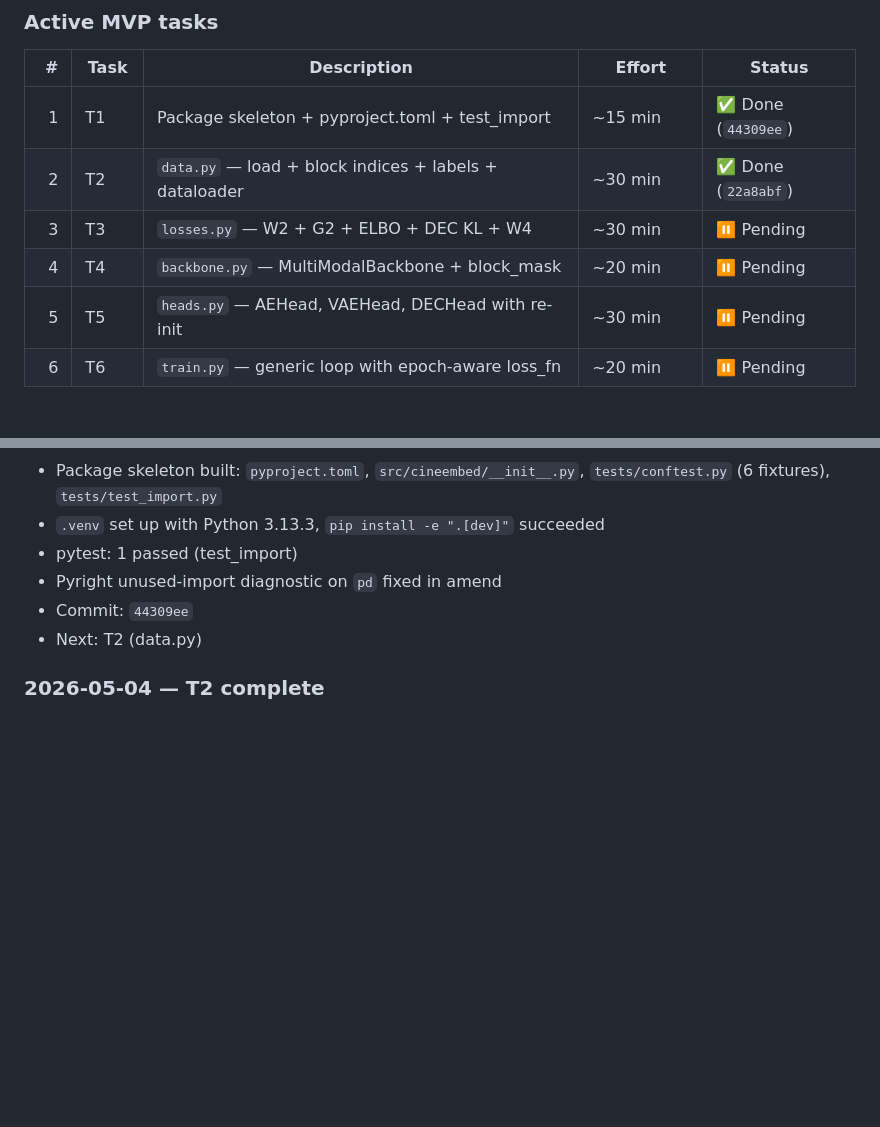
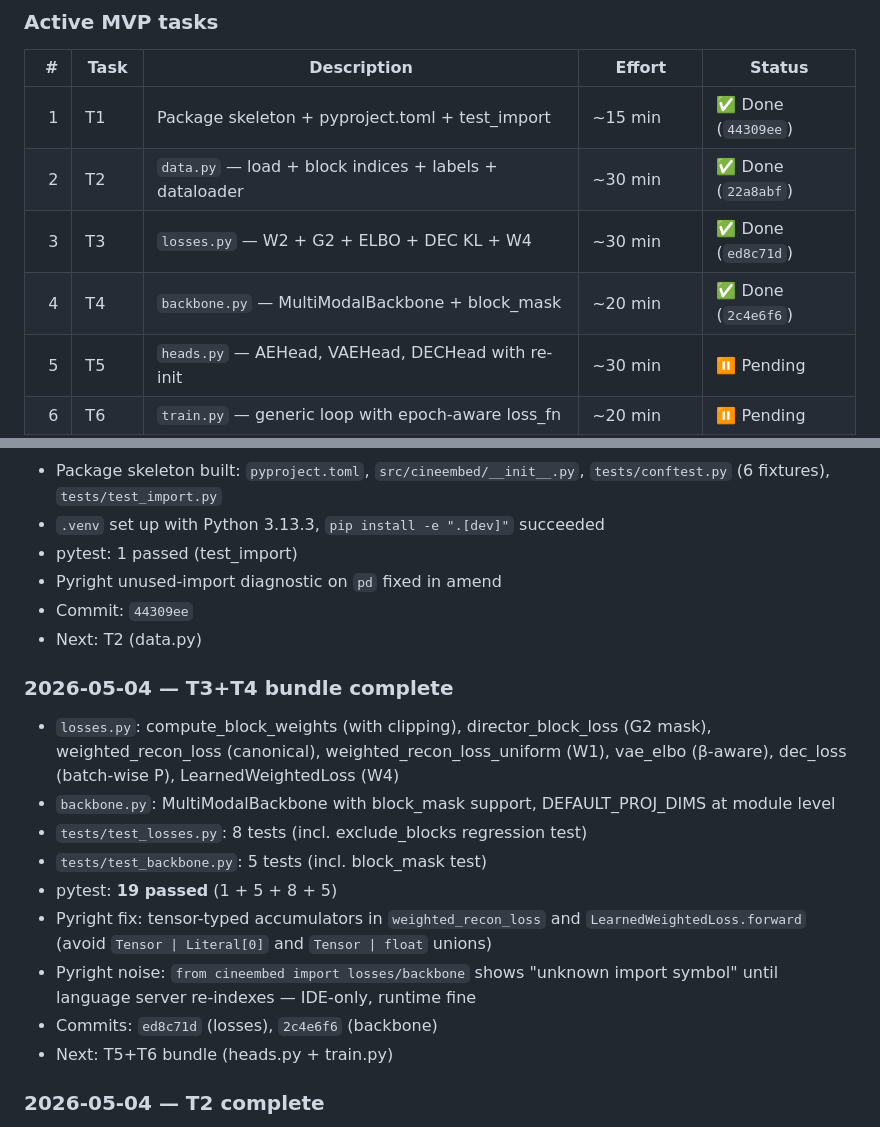
Before and after one commit to barandincoguz/CineEmbed-, a Markdown page: docs/PROGRESS.md, 2 parts joined by grey strips. GitHub-like rendering; blank space fills up the shorter version.

Commit message:
docs(progress): T3+T4 complete (19 tests passing), dispatching T5+T6

```diff
--- a/docs/PROGRESS.md
+++ b/docs/PROGRESS.md
@@ -34,8 +34,8 @@ The full implementation plan has 13 tasks producing 21-22 model runs. The MVP sc
 |---:|---|---|---|---|
 | 1 | T1 | Package skeleton + pyproject.toml + test_import | ~15 min | ✅ Done (`44309ee`) |
 | 2 | T2 | `data.py` — load + block indices + labels + dataloader | ~30 min | ✅ Done (`22a8abf`) |
-| 3 | T3 | `losses.py` — W2 + G2 + ELBO + DEC KL + W4 | ~30 min | ⏸ Pending |
-| 4 | T4 | `backbone.py` — MultiModalBackbone + block_mask | ~20 min | ⏸ Pending |
+| 3 | T3 | `losses.py` — W2 + G2 + ELBO + DEC KL + W4 | ~30 min | ✅ Done (`ed8c71d`) |
+| 4 | T4 | `backbone.py` — MultiModalBackbone + block_mask | ~20 min | ✅ Done (`2c4e6f6`) |
 | 5 | T5 | `heads.py` — AEHead, VAEHead, DECHead with re-init | ~30 min | ⏸ Pending |
 | 6 | T6 | `train.py` — generic loop with epoch-aware loss_fn | ~20 min | ⏸ Pending |
 | 7 | T7 | `eval.py` — KMeans/DEC assignments, NMI/ARI L4, probing, UMAP | ~30 min | ⏸ Pending |
@@ -165,6 +165,17 @@ Once MVP is delivered (intermediate report submitted):
 - Commit: `44309ee`
 - Next: T2 (data.py)
 
+### 2026-05-04 — T3+T4 bundle complete
+- `losses.py`: compute_block_weights (with clipping), director_block_loss (G2 mask), weighted_recon_loss (canonical), weighted_recon_loss_uniform (W1), vae_elbo (β-aware), dec_loss (batch-wise P), LearnedWeightedLoss (W4)
+- `backbone.py`: MultiModalBackbone with block_mask support, DEFAULT_PROJ_DIMS at module level
+- `tests/test_losses.py`: 8 tests (incl. exclude_blocks regression test)
+- `tests/test_backbone.py`: 5 tests (incl. block_mask test)
+- pytest: **19 passed** (1 + 5 + 8 + 5)
+- Pyright fix: tensor-typed accumulators in `weighted_recon_loss` and `LearnedWeightedLoss.forward` (avoid `Tensor | Literal[0]` and `Tensor | float` unions)
+- Pyright noise: `from cineembed import losses/backbone` shows "unknown import symbol" until language server re-indexes — IDE-only, runtime fine
+- Commits: `ed8c71d` (losses), `2c4e6f6` (backbone)
+- Next: T5+T6 bundle (heads.py + train.py)
+
 ### 2026-05-04 — T2 complete
 - `data.py`: load_feature_matrix, get_block_indices (director-priority classifier), get_labels (3 axes), train_val_split, lazy-indexed _BlocksDataset, make_dataloader
 - `tests/test_data.py`: 5 tests, all passing
```
